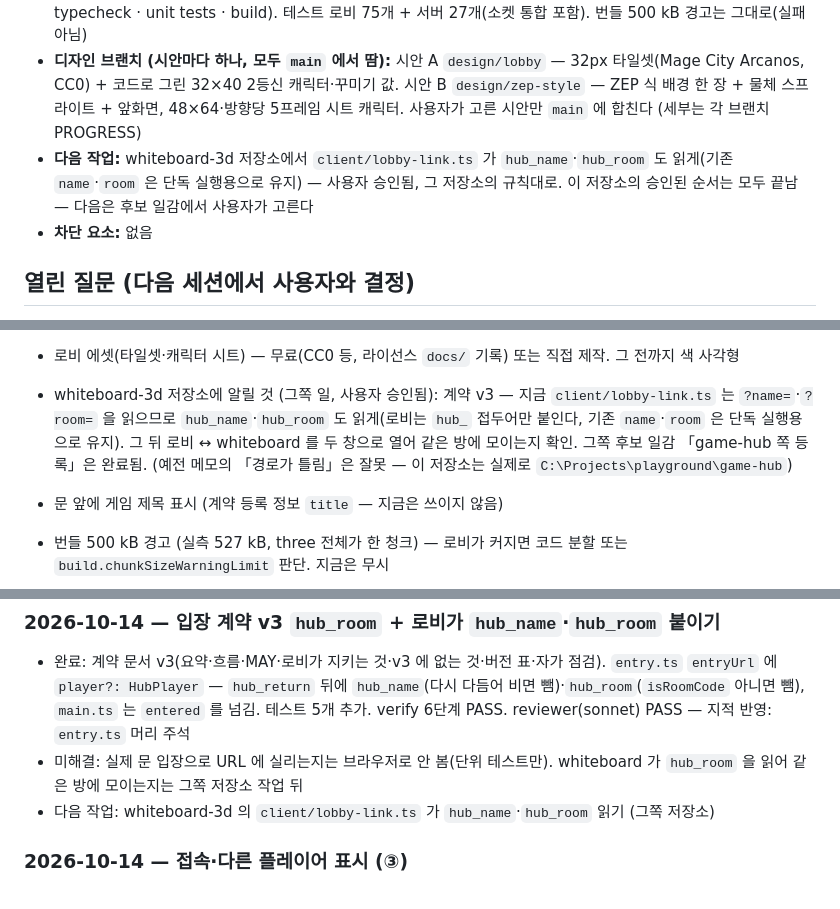
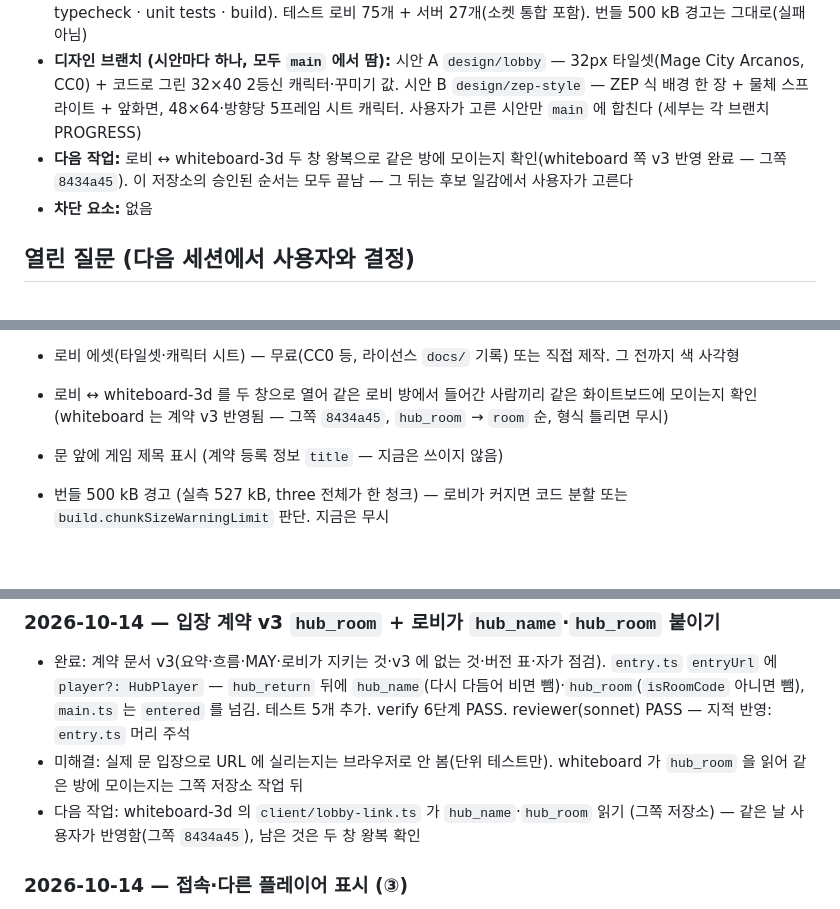
Before and after one commit to jeonginwoo/game-hub, a Markdown page: docs/PROGRESS.md, 3 parts joined by grey strips. Drawn GitHub-style; blank space fills up the shorter version.

Commit message:
docs: whiteboard-3d 의 계약 v3 반영 기록, 남은 확인 정리
Co-Authored-By: Claude Opus 5.5 <noreply@anthropic.com>

```diff
--- a/docs/PROGRESS.md
+++ b/docs/PROGRESS.md
@@ -8,7 +8,7 @@
 - **진행:** 로비에 ZEP 식 층 구조(배경 한 장 → 바닥 물체 → 발 y 정렬 층 → 상단 물체 → 앞화면) + 내 캐릭터 이동. 직교 카메라, 32px 칸·48×64 캐릭터 규격, 그림은 모두 임시 색(배경은 문자 맵을 칠한 캔버스, 물체 4개 — 깔개·나무 2·들보, 앞화면은 자리만), 방향키/WASD 칸 단위 이동·벽 충돌·카메라 추적. 게임 입장 계약 문서 v3(`docs/game-entry-contract.md` — v2 `hub_name`, v3 `hub_room` 추가, 로비가 문 입장 때 둘 다 붙임). 문 입장 로비 쪽 구현 — 게임이 배정된 문에 올라서면 계약대로 게임 URL 로 이동, 복귀 시 그 문 앞에 등장. 첫 게임 `whiteboard-3d`(독립 저장소, 개발 URL `http://localhost:5174/`)를 1번(가운데) 문에 등록 — 입장·뒤로 가기·「로비로」 복귀 왕복 확인됨. 멀티 서버 `server/`(Node + `ws`) — 방 코드(`/ws?room=<6자>`)별 명단·위치 중계(프로토콜 v0), `npm run dev` 하나로 Vite 에 `/ws` 가 붙고, 배포 모양은 `npm run build && npm start`(로비 빌드 + `/ws` 한 포트). 로비 첫 화면 — 닉네임 + 「로비 만들기」(6자 방 코드) 또는 코드·초대 링크로 참여, 초대 링크로 오면 이름만, 저장된 이름 + `?room=` 이면 바로 로비(게임 복귀 포함). 왼쪽 위에 방 코드·이름·인원(또는 「연결 끊김」)·「초대 링크 복사」. 같은 방 사람이 서로 보인다 — 다른 몸 색·머리 위 이름표, 한 칸씩 걷는 모습, 문으로 나가면 사라지고 돌아오면 문 앞에 나타남. 끊기면 표시만(자동 재접속 없음). 게임 폴더는 아직 없음. 원격 `origin` = GitHub `jeonginwoo/game-hub`
 - **검증 기준선:** `bash scripts/verify.sh` 6단계 PASS (docs · reviewer model · script line endings · typecheck · unit tests · build). 테스트 로비 75개 + 서버 27개(소켓 통합 포함). 번들 500 kB 경고는 그대로(실패 아님)
 - **디자인 브랜치 (시안마다 하나, 모두 `main` 에서 땀):** 시안 A `design/lobby` — 32px 타일셋(Mage City Arcanos, CC0) + 코드로 그린 32×40 2등신 캐릭터·꾸미기 값. 시안 B `design/zep-style` — ZEP 식 배경 한 장 + 물체 스프라이트 + 앞화면, 48×64·방향당 5프레임 시트 캐릭터. 사용자가 고른 시안만 `main` 에 합친다 (세부는 각 브랜치 PROGRESS)
-- **다음 작업:** whiteboard-3d 저장소에서 `client/lobby-link.ts` 가 `hub_name`·`hub_room` 도 읽게(기존 `name`·`room` 은 단독 실행용으로 유지) — 사용자 승인됨, 그 저장소의 규칙대로. 이 저장소의 승인된 순서는 모두 끝남 — 다음은 후보 일감에서 사용자가 고른다
+- **다음 작업:** 로비 ↔ whiteboard-3d 두 창 왕복으로 같은 방에 모이는지 확인(whiteboard 쪽 v3 반영 완료 — 그쪽 `8434a45`). 이 저장소의 승인된 순서는 모두 끝남 — 그 뒤는 후보 일감에서 사용자가 고른다
 - **차단 요소:** 없음
 
 ## 열린 질문 (다음 세션에서 사용자와 결정)
@@ -77,7 +77,7 @@
 - `server/src/main.ts` 의 `MIME` 표는 지금 빌드 산출물(html·js·css·svg·png·ico)만 — 로비에 폰트·jpg·webp·json 에셋이 들어오면 추가 (reviewer 2026-10-14)
 - 개발 포트 충돌: 5173 이 차 있으면 Vite 가 조용히 5174(whiteboard-3d 개발 포트)로 옮겨 간다 — `server.strictPort` 로 실패시킬지 판단. `shot.sh` 는 이미 떠 있는 5173 을 재사용하므로 `vite.config.ts` 이전에 띄운 서버면 `/ws` 가 없다(재시작 필요)
 - 로비 에셋(타일셋·캐릭터 시트) — 무료(CC0 등, 라이선스 `docs/` 기록) 또는 직접 제작. 그 전까지 색 사각형
-- whiteboard-3d 저장소에 알릴 것 (그쪽 일, 사용자 승인됨): 계약 v3 — 지금 `client/lobby-link.ts` 는 `?name=`·`?room=` 을 읽으므로 `hub_name`·`hub_room` 도 읽게(로비는 `hub_` 접두어만 붙인다, 기존 `name`·`room` 은 단독 실행용으로 유지). 그 뒤 로비 ↔ whiteboard 를 두 창으로 열어 같은 방에 모이는지 확인. 그쪽 후보 일감 「game-hub 쪽 등록」은 완료됨. (예전 메모의 「경로가 틀림」은 잘못 — 이 저장소는 실제로 `C:\Projects\playground\game-hub`)
+- 로비 ↔ whiteboard-3d 를 두 창으로 열어 같은 로비 방에서 들어간 사람끼리 같은 화이트보드에 모이는지 확인 (whiteboard 는 계약 v3 반영됨 — 그쪽 `8434a45`, `hub_room` → `room` 순, 형식 틀리면 무시)
 - 문 앞에 게임 제목 표시 (계약 등록 정보 `title` — 지금은 쓰이지 않음)
 - 번들 500 kB 경고 (실측 527 kB, three 전체가 한 청크) — 로비가 커지면 코드 분할 또는 `build.chunkSizeWarningLimit` 판단. 지금은 무시
 - `scripts/shot.sh` 에 키 입력 시뮬레이션(CDP `--remote-debugging-port`) — 걷기·문 입장을 눈으로 확인해야 할 때. 2026-10-13 일회용 스크립트로 가능함 확인: Node 22 내장 `WebSocket`·`fetch` 만으로 CDP 연결, `Input.dispatchKeyEvent`(rawKeyDown/keyUp) 로 칸 이동, `Page.captureScreenshot` — 추가 의존성 없음
@@ -96,7 +96,7 @@
 ### 2026-10-14 — 입장 계약 v3 `hub_room` + 로비가 `hub_name`·`hub_room` 붙이기
 - 완료: 계약 문서 v3(요약·흐름·MAY·로비가 지키는 것·v3 에 없는 것·버전 표·자가 점검). `entry.ts` `entryUrl` 에 `player?: HubPlayer` — `hub_return` 뒤에 `hub_name`(다시 다듬어 비면 뺌)·`hub_room`(`isRoomCode` 아니면 뺌), `main.ts` 는 `entered` 를 넘김. 테스트 5개 추가. verify 6단계 PASS. reviewer(sonnet) PASS — 지적 반영: `entry.ts` 머리 주석
 - 미해결: 실제 문 입장으로 URL 에 실리는지는 브라우저로 안 봄(단위 테스트만). whiteboard 가 `hub_room` 을 읽어 같은 방에 모이는지는 그쪽 저장소 작업 뒤
-- 다음 작업: whiteboard-3d 의 `client/lobby-link.ts` 가 `hub_name`·`hub_room` 읽기 (그쪽 저장소)
+- 다음 작업: whiteboard-3d 의 `client/lobby-link.ts` 가 `hub_name`·`hub_room` 읽기 (그쪽 저장소) — 같은 날 사용자가 반영함(그쪽 `8434a45`), 남은 것은 두 창 왕복 확인
 
 ### 2026-10-14 — 접속·다른 플레이어 표시 (③)
 - 완료: `feat/lobby-entry-screen` 을 `main` 에 합침. `protocol.ts` 에 `parseServerMsg`(로비가 받는 메시지 검사, 이름 다시 다듬기). 순수 `others.ts`(메시지 반영·한 칸 보간·id 별 몸 색) + 테스트 9개, `net.ts`(전송 하나, `socketUrl`·`statusText` 테스트 3개). `main.ts` 멀티 절 — 자리가 바뀔 때만 `move`, 다른 캐릭터 메시·DOM 이름표, `pagehide` 에 끊고 bfcache 복귀(`pageshow`)에 다시 붙음, 끊기면 다른 사람을 지움. 방 표시에 인원·연결 상태. 컨벤션 두 파일. verify 6단계 PASS. 일회용 CDP 스크립트(scratchpad, 커밋 안 함)로 headless Chrome 두 개(A·B, 프로필 따로): A 가 로비 만들고 B 가 초대 링크로 → 서로 「2명」·이름표 둘 · A 가 걸으면 B 화면에서 따라 움직임(스크린샷) · B 가 떠나면 A 「1명」·이름표 사라짐 · 다시 오면 이름 저장돼 바로 입장 · 가짜 접속자 이름 `<b>x</b><img …>` 가 A 화면에 글자 그대로(요소 0개, 16자로 잘림) · A 가 1번 문으로 나가면 B 「1명」, 뒤로 가기로 오면 문 앞에 다시 보임. reviewer(sonnet) BLOCKER — 닫은 옛 소켓의 늦은 `close` 가 새 연결을 「끊김」으로 덮고 명단을 지움 → `connect` 가 `close()` 뒤 이벤트를 모두 버리고, `pagehide` 가 `conn = null`, `pageshow` 는 `conn === null` 일 때만 다시 붙게 고침 + 이름표 첫 프레임 깜박임. 고친 뒤 위 시험 전부 다시 + bfcache 복원(창 변수 표식이 살아 있음으로 확인) 두 번 연속 — 떠난 동안 B 「1명」, 복원 뒤 「2명」, 복원 뒤 걸음이 B 에 전해짐. 콘솔 오류 없음. 띄운 서버·Chrome 은 끔
```
